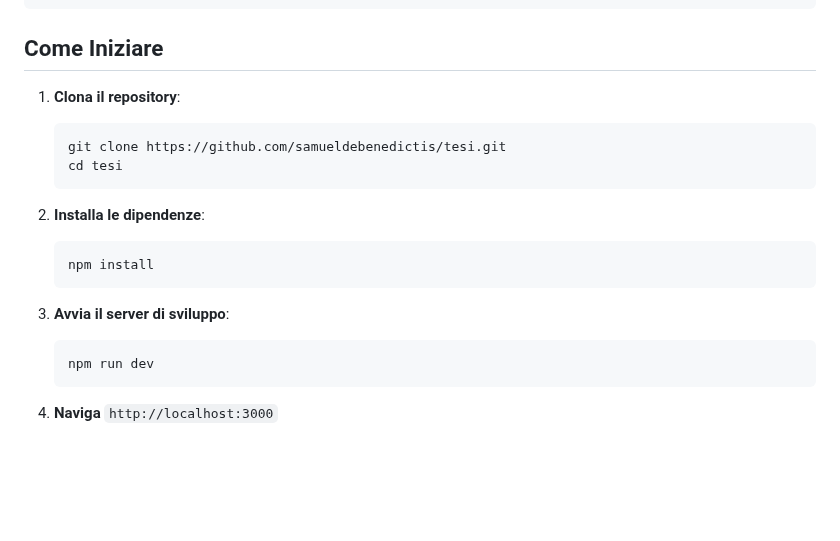
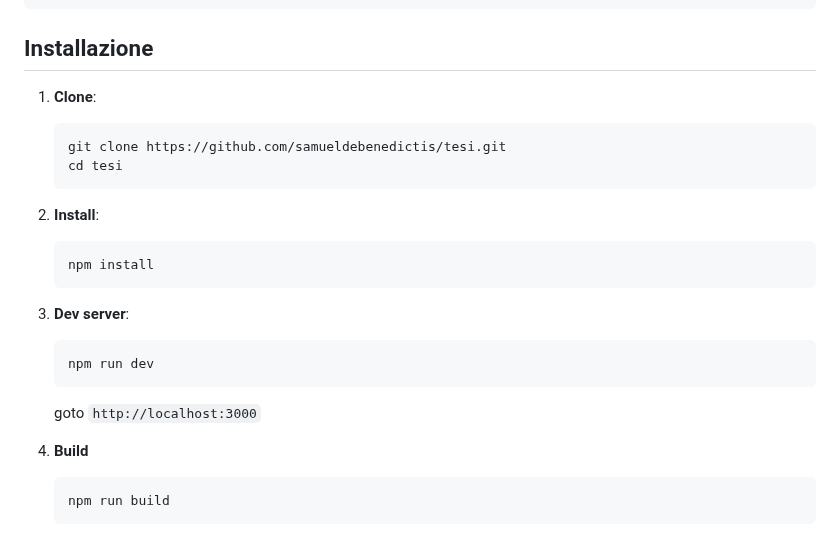
Before and after one commit to samueldebenedictis/tesi, a Markdown page: README.md, the part around the change. Rendered like a GitHub page; blank space fills up the shorter version.

Commit message:
chore: update readme

````diff
--- a/README.md
+++ b/README.md
@@ -127,22 +127,26 @@ src/
     └── vitest/            # Test unitari
 ```
 
-## Come Iniziare
+## Installazione
 
-1. **Clona il repository**:
+1. **Clone**:
    ```bash
    git clone https://github.com/samueldebenedictis/tesi.git
    cd tesi
    ```
 
-2. **Installa le dipendenze**:
+2. **Install**:
    ```bash
    npm install
    ```
 
-3. **Avvia il server di sviluppo**:
+3. **Dev server**:
    ```bash
    npm run dev
    ```
+   goto `http://localhost:3000`
 
-4. **Naviga** `http://localhost:3000`
+4. **Build**
+   ```bash
+   npm run build
+   ```
````
